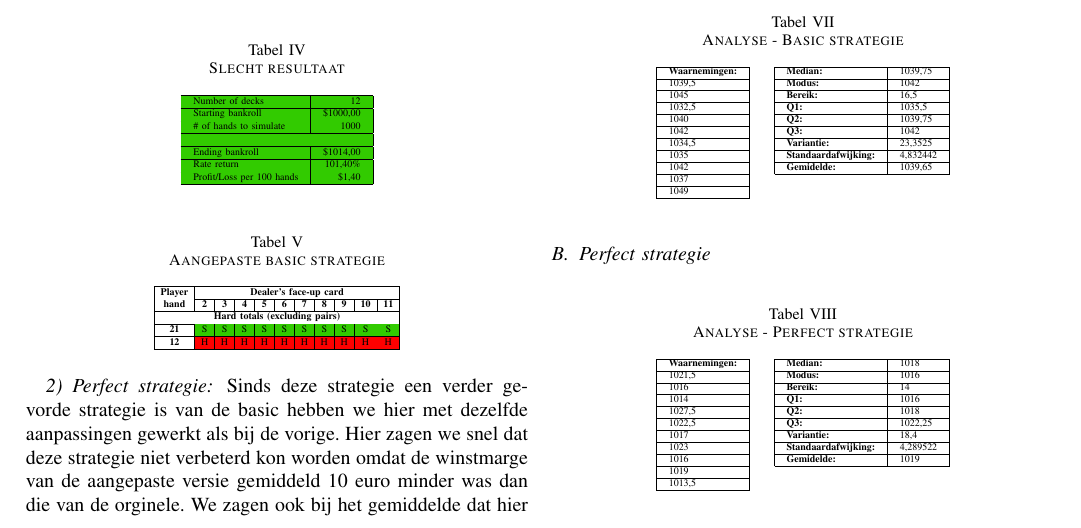
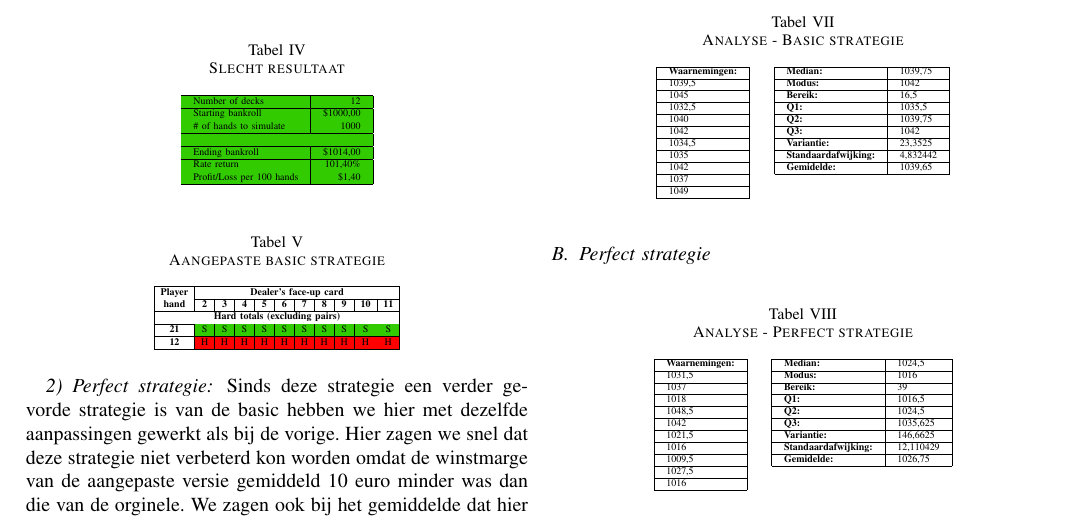
Before and after one commit to daanflore/Onderzoekstechnieken, a LaTeX paper (Blackjack/Blackjack.tex): part of page 2 of 3, cut so that both start at the same text. Compiled offline with pdfLaTeX.

Commit message:
Nieuwe resultaat voor Analyse Perfect Strategie

```diff
--- a/Blackjack/Blackjack.tex
+++ b/Blackjack/Blackjack.tex
@@ -280,17 +280,17 @@ Voor beide strategieën is het wel duidelijk dat de kans op winst vergroot als h
 \centering
 \begin{tabular}{|l|lll}
 \cline{1-1} \cline{3-4}
-\textbf{Waarnemingen:} & \multicolumn{1}{l|}{} & \multicolumn{1}{l|}{\textbf{Median:}} & \multicolumn{1}{l|}{1018} \\ \cline{1-1} \cline{3-4}
-1021,5 & \multicolumn{1}{l|}{} & \multicolumn{1}{l|}{\textbf{Modus:}} & \multicolumn{1}{l|}{1016} \\ \cline{1-1} \cline{3-4}
-1016 & \multicolumn{1}{l|}{} & \multicolumn{1}{l|}{\textbf{Bereik:}} & \multicolumn{1}{l|}{14} \\ \cline{1-1} \cline{3-4}
-1014 & \multicolumn{1}{l|}{} & \multicolumn{1}{l|}{\textbf{Q1:}} & \multicolumn{1}{l|}{1016} \\ \cline{1-1} \cline{3-4}
-1027,5 & \multicolumn{1}{l|}{} & \multicolumn{1}{l|}{\textbf{Q2:}} & \multicolumn{1}{l|}{1018} \\ \cline{1-1} \cline{3-4}
-1022,5 & \multicolumn{1}{l|}{} & \multicolumn{1}{l|}{\textbf{Q3:}} & \multicolumn{1}{l|}{1022,25} \\ \cline{1-1} \cline{3-4}
-1017 & \multicolumn{1}{l|}{} & \multicolumn{1}{l|}{\textbf{Variantie:}} & \multicolumn{1}{l|}{18,4} \\ \cline{1-1} \cline{3-4}
-1023 & \multicolumn{1}{l|}{} & \multicolumn{1}{l|}{\textbf{Standaardafwijking:}} & \multicolumn{1}{l|}{4,289522} \\ \cline{1-1} \cline{3-4}
-1016 & \multicolumn{1}{l|}{} & \multicolumn{1}{l|}{\textbf{Gemidelde:}} & \multicolumn{1}{l|}{1019} \\ \cline{1-1} \cline{3-4}
-1019 &  &  &  \\ \cline{1-1}
-1013,5 &  & \textbf{} &  \\ \cline{1-1}
+\textbf{Waarnemingen:} & \multicolumn{1}{l|}{} & \multicolumn{1}{l|}{\textbf{Median:}} & \multicolumn{1}{l|}{1024,5} \\ \cline{1-1} \cline{3-4}
+1031,5 & \multicolumn{1}{l|}{} & \multicolumn{1}{l|}{\textbf{Modus:}} & \multicolumn{1}{l|}{1016} \\ \cline{1-1} \cline{3-4}
+1037 & \multicolumn{1}{l|}{} & \multicolumn{1}{l|}{\textbf{Bereik:}} & \multicolumn{1}{l|}{39} \\ \cline{1-1} \cline{3-4}
+1018 & \multicolumn{1}{l|}{} & \multicolumn{1}{l|}{\textbf{Q1:}} & \multicolumn{1}{l|}{1016,5} \\ \cline{1-1} \cline{3-4}
+1048,5 & \multicolumn{1}{l|}{} & \multicolumn{1}{l|}{\textbf{Q2:}} & \multicolumn{1}{l|}{1024,5} \\ \cline{1-1} \cline{3-4}
+1042 & \multicolumn{1}{l|}{} & \multicolumn{1}{l|}{\textbf{Q3:}} & \multicolumn{1}{l|}{1035,625} \\ \cline{1-1} \cline{3-4}
+1021,5 & \multicolumn{1}{l|}{} & \multicolumn{1}{l|}{\textbf{Variantie:}} & \multicolumn{1}{l|}{146,6625} \\ \cline{1-1} \cline{3-4}
+1016 & \multicolumn{1}{l|}{} & \multicolumn{1}{l|}{\textbf{Standaardafwijking:}} & \multicolumn{1}{l|}{12,110429} \\ \cline{1-1} \cline{3-4}
+1009,5 & \multicolumn{1}{l|}{} & \multicolumn{1}{l|}{\textbf{Gemidelde:}} & \multicolumn{1}{l|}{1026,75} \\ \cline{1-1} \cline{3-4}
+1027,5 &  &  &  \\ \cline{1-1}
+1016 &  & \textbf{} &  \\ \cline{1-1}
 \end{tabular}
 \end{table}
 
```
Also changed, not shown: Blackjack/Blackjack.pdf, 1 other file.
